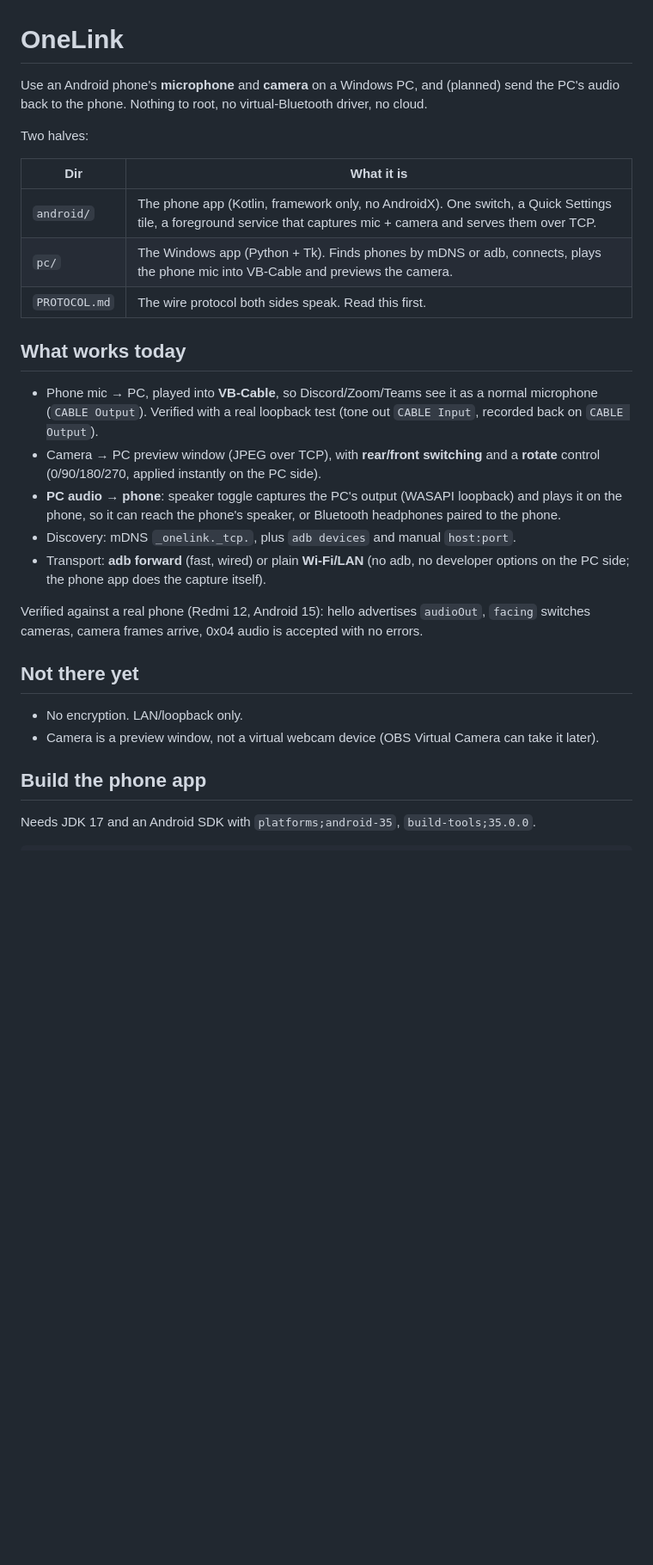
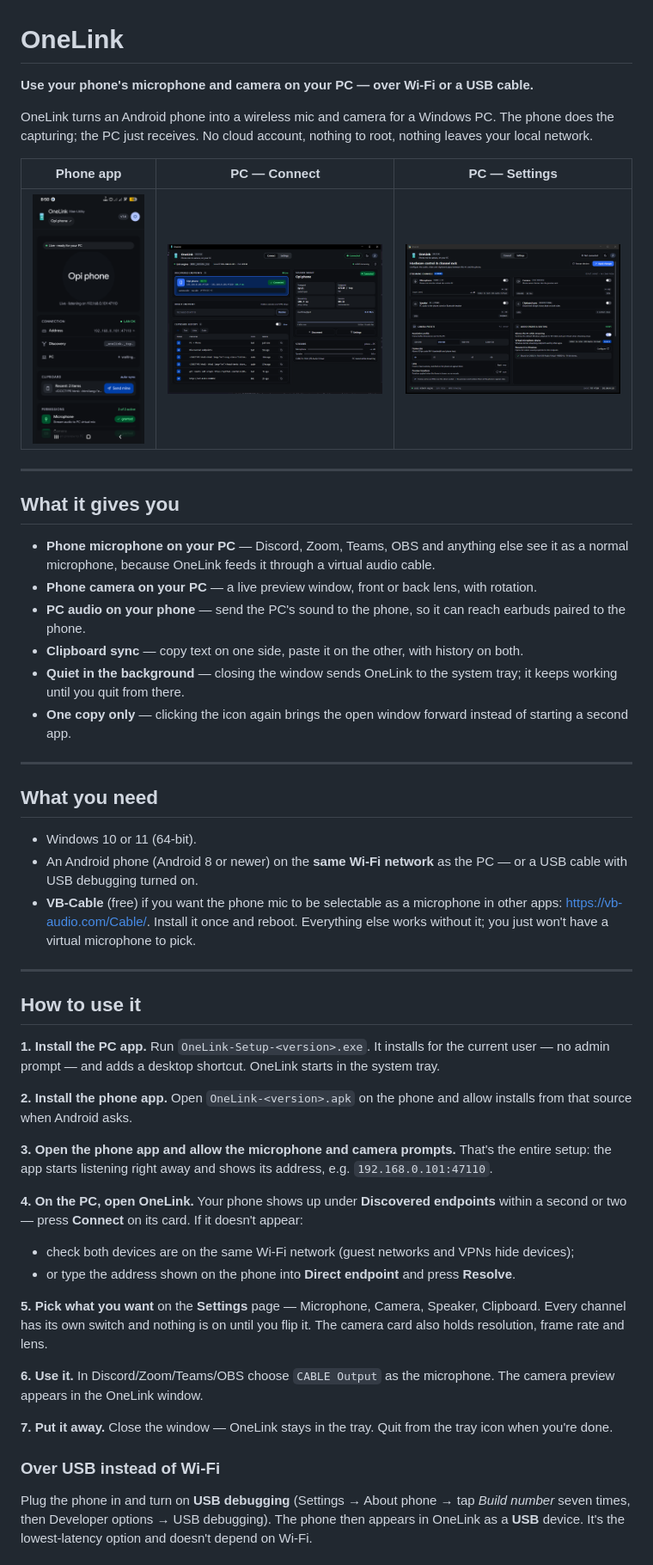
Before and after one commit to Opirajbhor/OneLink-Phone-Sensors-to-PC, a Markdown page: README.md, the part around one of its changes. Shown at 86% size. Rendered like a GitHub page; pictures changed too: docs/screenshots/pc-connect.png (added), docs/screenshots/pc-settings.png (added), docs/screenshots/phone.png (added); blank space fills up the shorter version.

```diff
--- a/README.md
+++ b/README.md
@@ -1,37 +1,72 @@
 # OneLink
 
-Use an Android phone's **microphone** and **camera** on a Windows PC, and (planned) send the
-PC's audio back to the phone. Nothing to root, no virtual-Bluetooth driver, no cloud.
+**Use your phone's microphone and camera on your PC — over Wi-Fi or a USB cable.**
 
-Two halves:
+OneLink turns an Android phone into a wireless mic and camera for a Windows PC. The phone does the
+capturing; the PC just receives. No cloud account, nothing to root, nothing leaves your local
+network.
 
-| Dir | What it is |
-|---|---|
-| `android/` | The phone app (Kotlin, framework only, no AndroidX). One switch, a Quick Settings tile, a foreground service that captures mic + camera and serves them over TCP. |
-| `pc/` | The Windows app (Python + Tk). Finds phones by mDNS or adb, connects, plays the phone mic into VB-Cable and previews the camera. |
-| `PROTOCOL.md` | The wire protocol both sides speak. Read this first. |
+| Phone app | PC — Connect | PC — Settings |
+|---|---|---|
+| <img src="docs/screenshots/phone.png" width="215"> | <img src="docs/screenshots/pc-connect.png" width="440"> | <img src="docs/screenshots/pc-settings.png" width="440"> |
 
-## What works today
+---
 
-- Phone mic → PC, played into **VB-Cable**, so Discord/Zoom/Teams see it as a normal microphone
-  (`CABLE Output`). Verified with a real loopback test (tone out `CABLE Input`, recorded back on
-  `CABLE Output`).
-- Camera → PC preview window (JPEG over TCP), with **rear/front switching** and a **rotate**
-  control (0/90/180/270, applied instantly on the PC side).
-- **PC audio → phone**: speaker toggle captures the PC's output (WASAPI loopback) and plays it on
-  the phone, so it can reach the phone's speaker, or Bluetooth headphones paired to the phone.
-- Discovery: mDNS `_onelink._tcp.`, plus `adb devices` and manual `host:port`.
-- Transport: **adb forward** (fast, wired) or plain **Wi-Fi/LAN** (no adb, no developer options on
-  the PC side; the phone app does the capture itself).
+## What it gives you
 
-Verified against a real phone (Redmi 12, Android 15): hello advertises `audioOut`, `facing`
-switches cameras, camera frames arrive, 0x04 audio is accepted with no errors.
+- **Phone microphone on your PC** — Discord, Zoom, Teams, OBS and anything else see it as a normal
+  microphone, because OneLink feeds it through a virtual audio cable.
+- **Phone camera on your PC** — a live preview window, front or back lens, with rotation.
+- **PC audio on your phone** — send the PC's sound to the phone, so it can reach earbuds paired to
+  the phone.
+- **Clipboard sync** — copy text on one side, paste it on the other, with history on both.
+- **Quiet in the background** — closing the window sends OneLink to the system tray; it keeps
+  working until you quit from there.
+- **One copy only** — clicking the icon again brings the open window forward instead of starting a
+  second app.
 
-## Not there yet
+---
 
-- No encryption. LAN/loopback only.
-- Camera is a preview window, not a virtual webcam device (OBS Virtual Camera can take it later).
+## What you need
 
-## Build the phone app
+- Windows 10 or 11 (64-bit).
+- An Android phone (Android 8 or newer) on the **same Wi-Fi network** as the PC — or a USB cable
+  with USB debugging turned on.
+- **VB-Cable** (free) if you want the phone mic to be selectable as a microphone in other apps:
+  <https://vb-audio.com/Cable/>. Install it once and reboot. Everything else works without it; you
+  just won't have a virtual microphone to pick.
 
-Needs JDK 17 and an Android SDK with `platforms;android-35`, `build-tools;35.0.0`.
+---
+
+## How to use it
+
+**1. Install the PC app.** Run `OneLink-Setup-<version>.exe`. It installs for the current user — no
+admin prompt — and adds a desktop shortcut. OneLink starts in the system tray.
+
+**2. Install the phone app.** Open `OneLink-<version>.apk` on the phone and allow installs from that
+source when Android asks.
+
+**3. Open the phone app and allow the microphone and camera prompts.** That's the entire setup: the
+app starts listening right away and shows its address, e.g. `192.168.0.101:47110`.
+
+**4. On the PC, open OneLink.** Your phone shows up under **Discovered endpoints** within a second
+or two — press **Connect** on its card. If it doesn't appear:
+   - check both devices are on the same Wi-Fi network (guest networks and VPNs hide devices);
+   - or type the address shown on the phone into **Direct endpoint** and press **Resolve**.
+
+**5. Pick what you want** on the **Settings** page — Microphone, Camera, Speaker, Clipboard. Every
+channel has its own switch and nothing is on until you flip it. The camera card also holds
+resolution, frame rate and lens.
+
+**6. Use it.** In Discord/Zoom/Teams/OBS choose `CABLE Output` as the microphone. The camera preview
+appears in the OneLink window.
+
+**7. Put it away.** Close the window — OneLink stays in the tray. Quit from the tray icon when
+you're done.
+
+### Over USB instead of Wi-Fi
+
+Plug the phone in and turn on **USB debugging** (Settings → About phone → tap *Build number* seven
+times, then Developer options → USB debugging). The phone then appears in OneLink as a **USB**
+device. It's the lowest-latency option and doesn't depend on Wi-Fi.
+
```
Also changed, not shown: other parts of README.md (+55 -77 lines), 3 other files.
